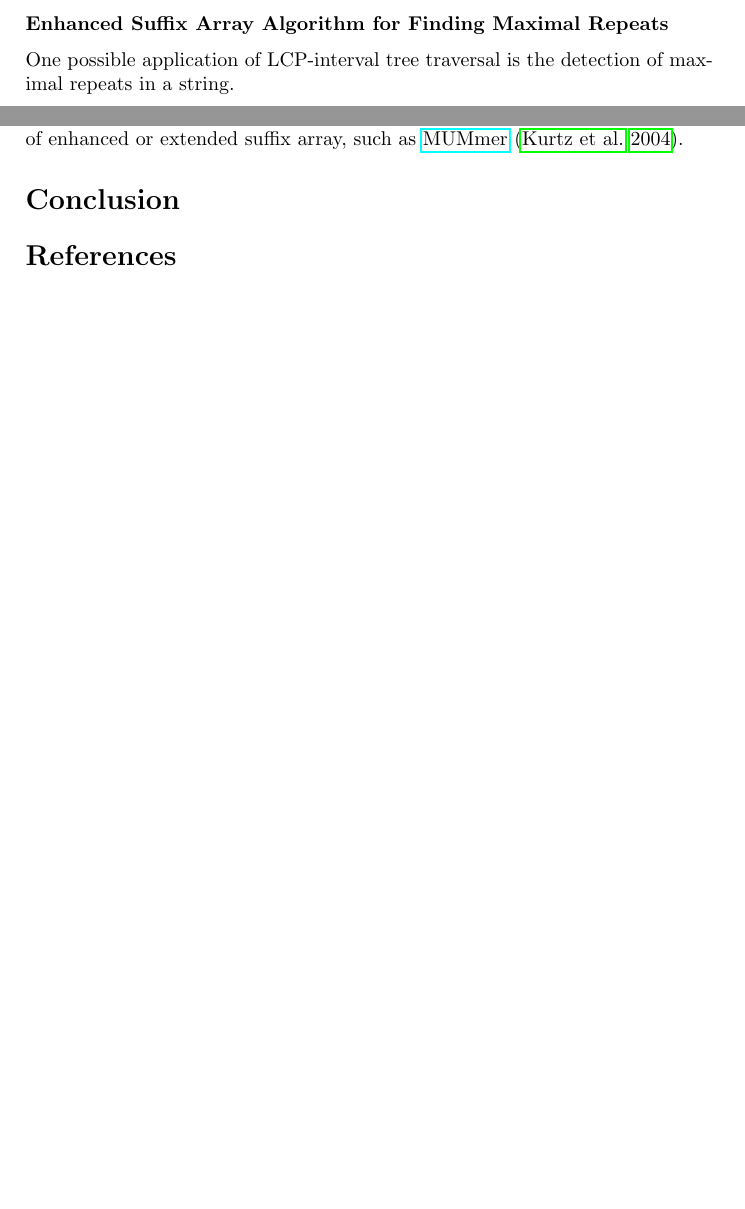
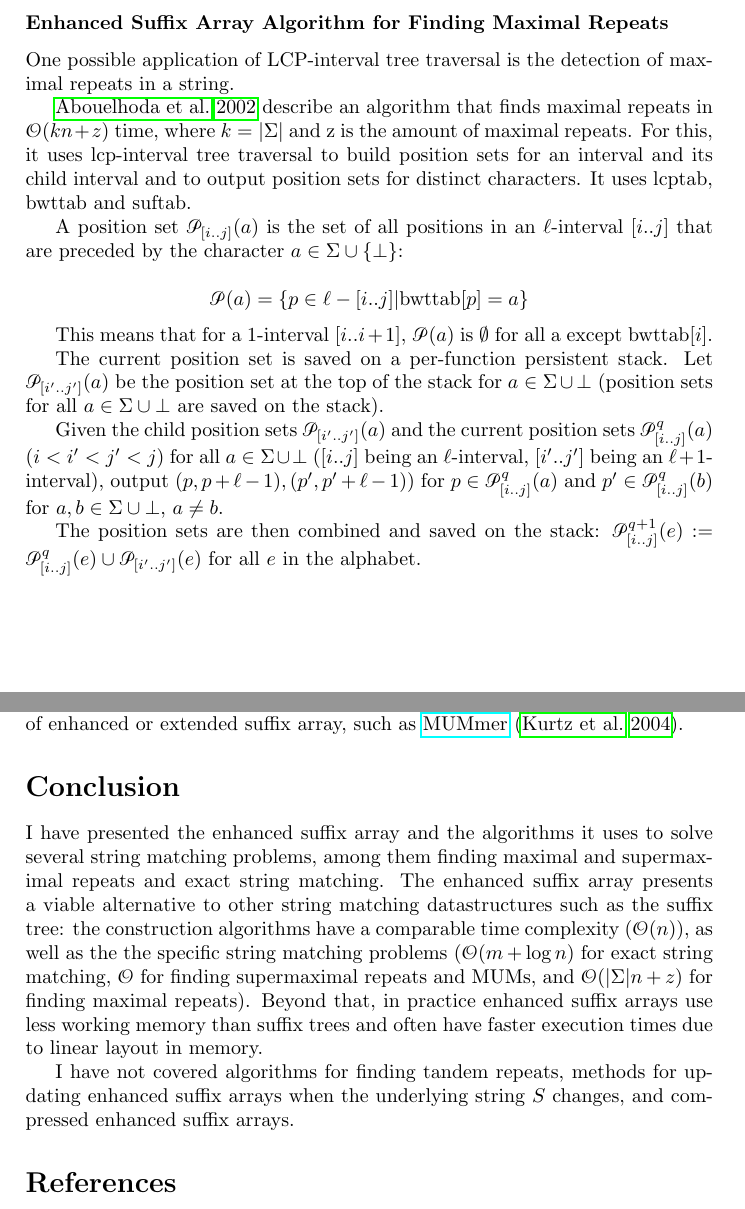
Before and after one commit to pranomostro/sem6, a LaTeX paper (strmat/enhanced_and_extended_suffix_arrays_regenfuss_2020.tex): two parts of pages 6 and 8 of 9 before the commit and two parts of pages 7 and 9 of 11 after it, joined at a grey line, cut so that both start at the same text, the shorter picture padded with empty space. Compiled offline with pdfLaTeX.

Commit message:
Basically finished.

```diff
--- a/strmat/enhanced_and_extended_suffix_arrays_regenfuss_2020.tex
+++ b/strmat/enhanced_and_extended_suffix_arrays_regenfuss_2020.tex
@@ -384,7 +383,37 @@ This algorithm runs in $\mathcal{O}(n)$ time.
 One possible application of LCP-interval tree traversal is the detection
 of maximal repeats in a string.
 
-%TODO: write out
+\citealt{abouelhoda2002enhanced} describe an algorithm that finds maximal
+repeats in $\mathcal{O}(kn+z)$ time, where $k=|\Sigma|$ and z is the
+amount of maximal repeats. For this, it uses lcp-interval tree traversal
+to build position sets for an interval and its child interval and to
+output position sets for distinct characters. It uses $\hbox{lcptab}$,
+$\hbox{bwttab}$ and $\hbox{suftab}$.
+
+A position set $\mathcal{P}_{[i..j]}(a)$ is the set of all positions in
+an $\ell$-interval $[i..j]$ that are preceded by the character $a \in
+\Sigma \cup \{\bot\}$:
+
+$$\mathcal{P}(a)= \{ p \in \ell-[i..j] | \hbox{bwttab}[p]=a\}$$
+
+This means that for a 1-interval $[i..i+1]$, $\mathcal{P}(a)$ is
+$\emptyset$ for all a except $\hbox{bwttab}[i]$.
+
+The current position set is saved on a per-function persistent stack. Let
+$\mathcal{P}_{[i'..j']}(a)$ be the position set at the top of the stack
+for $a \in \Sigma \cup \bot$ (position sets for all $a \in \Sigma \cup
+\bot$ are saved on the stack).
+
+Given the child position sets $\mathcal{P}_{[i'..j']}(a)$ and the current
+position sets $\mathcal{P}^{q}_{[i..j]}(a)$ ($i<i'<j'<j$) for all $a
+\in \Sigma \cup \bot$ ($[i..j]$ being an $\ell$-interval, $[i'..j']$
+being an $\ell+1$-interval), output $(p, p+\ell-1), (p',p'+\ell-1))$ for
+$p \in \mathcal{P}^{q}_{[i..j]}(a)$ and $p' \in \mathcal{P}^{q}_{[i..j]}(b)$
+for $a, b \in \Sigma \cup \bot$, $a \not = b$.
+
+The position sets are then combined and saved on the stack:
+$\mathcal{P}^{q+1}_{[i..j]}(e):=\mathcal{P}^{q}_{[i..j]}(e) \cup
+\mathcal{P}_{[i'..j']}(e)$ for all $e$ in the alphabet.
 
 \section*{Construction}
 
@@ -483,6 +512,23 @@ such as \href{http://mummer.sourceforge.net/}{MUMmer}
 
 \section*{Conclusion}
 
+I have presented the enhanced suffix array and the algorithms it uses
+to solve several string matching problems, among them finding maximal
+and supermaximal repeats and exact string matching.
+The enhanced suffix array presents a viable alternative to other string
+matching datastructures such as the suffix tree: the construction
+algorithms have a comparable time complexity ($\mathcal{O}(n)$), as well
+as the the specific string matching problems ($\mathcal{O}(m + \log n)$
+for exact string matching, $\mathcal{O}$ for finding supermaximal repeats
+and MUMs, and $\mathcal{O}(|\Sigma|n+z)$ for finding maximal repeats).
+Beyond that, in practice enhanced suffix arrays use less working memory
+than suffix trees and often have faster execution times due to linear
+layout in memory.
+
+I have not covered algorithms for finding tandem repeats, methods for
+updating enhanced suffix arrays when the underlying string $S$ changes,
+and compressed enhanced suffix arrays.
+
 \bibliographystyle{plainnat}
 \bibliography{sources}
 
```
Also changed, not shown: strmat/enhanced_and_extended_suffix_arrays_regenfuss_2020.pdf, strmat/enhanced_and_extended_suffix_arrays_regenfuss_2020.tex (7 more changed lines).
